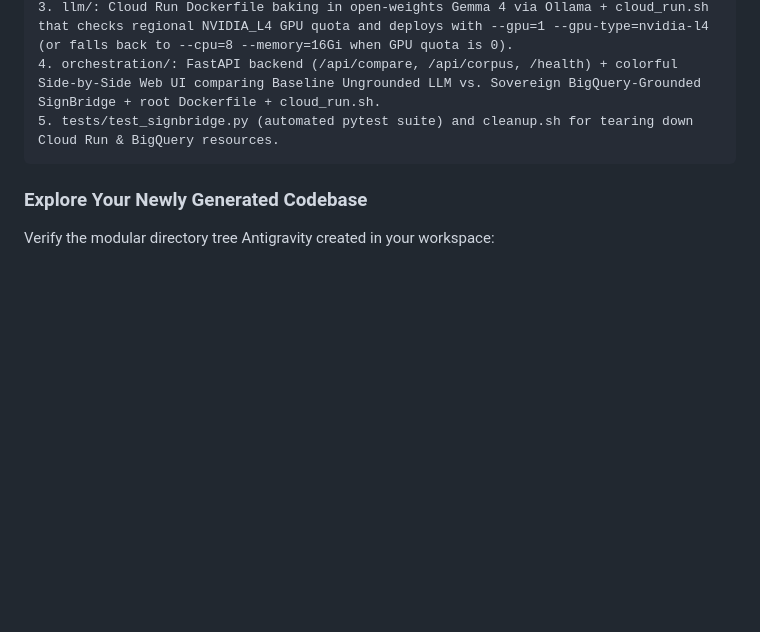
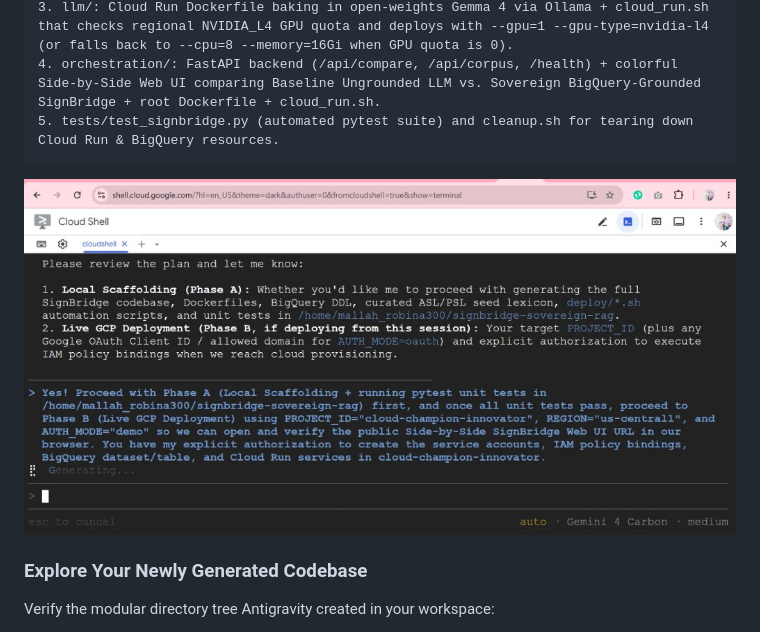
Before and after one commit to RobinaMirbahar/signbridge-sovereign-rag-agy, a Markdown page: codelab/CODELAB.md, the part around the change. Drawn GitHub-style; pictures changed too: codelab/img/step5_scaffolding_generating.jpg (added); blank space fills up the shorter version.

Commit message:
Add Step 5 Phase A scaffolding and Phase B deployment kickoff screenshot

````diff
--- a/codelab/CODELAB.md
+++ b/codelab/CODELAB.md
@@ -285,6 +285,8 @@ Proceed with the implementation plan and scaffold the complete SignBridge Sovere
 5. tests/test_signbridge.py (automated pytest suite) and cleanup.sh for tearing down Cloud Run & BigQuery resources.
 ```
 
+![Approving Phase A Local Scaffolding and Phase B Live GCP Deployment in Antigravity CLI](img/step5_scaffolding_generating.jpg)
+
 ### Explore Your Newly Generated Codebase
 Verify the modular directory tree Antigravity created in your workspace:
 
````
Also changed, not shown: assets/step5_generate_prompt.jpg (added), assets/step5_scaffolding_generating.jpg (added), codelab/img/step5_generate_prompt.jpg (added), docs/img/9af4101eff265004.jpg (added), 2 other files.
